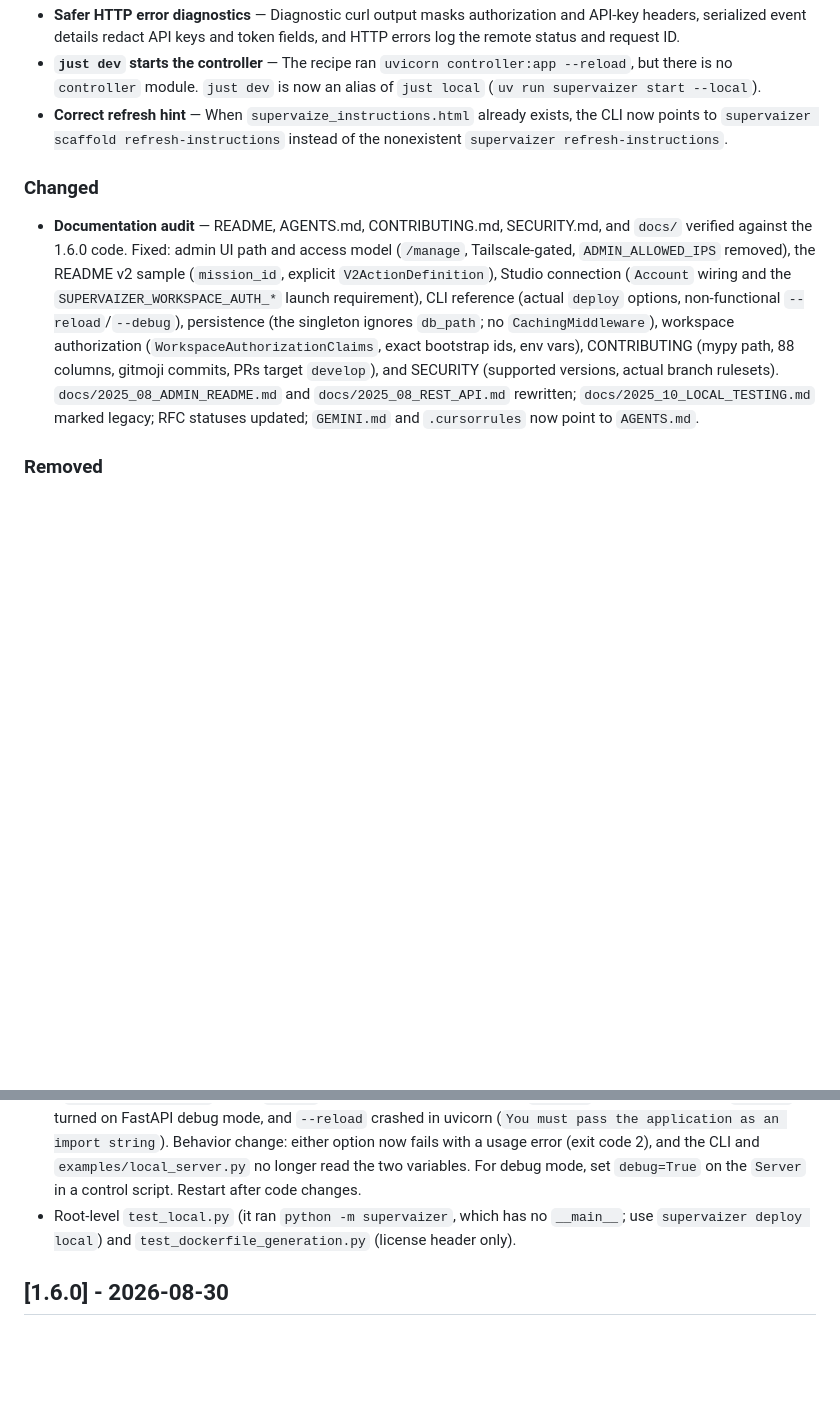
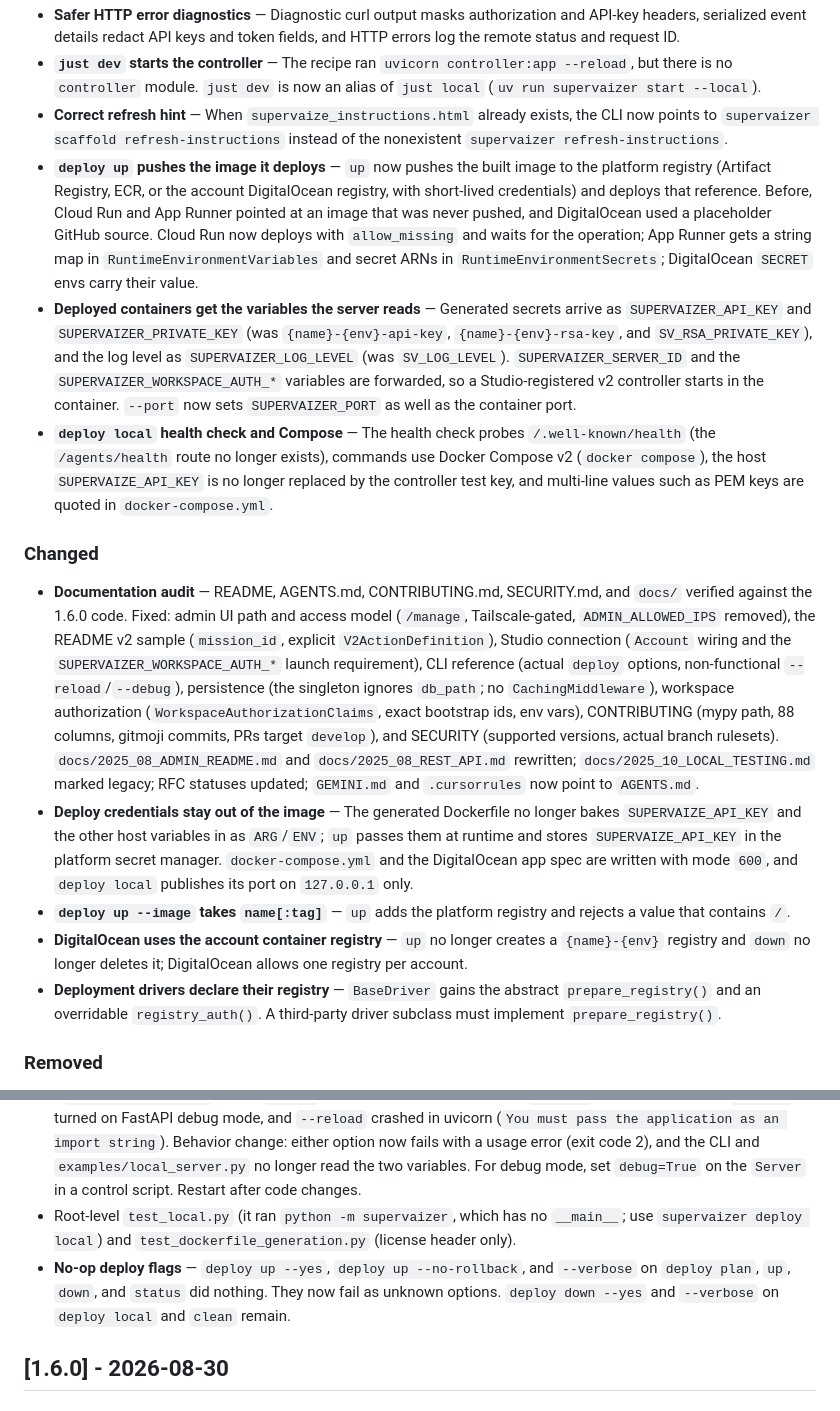
Before and after one commit to supervaize/supervaizer, a Markdown page: docs/CHANGELOG.md, 2 parts joined by grey strips. GitHub-like rendering; blank space fills up the shorter version.

Commit message:
📝 docs(changelog): record deploy wiring fixes
Co-Authored-By: Claude Opus 5.5 <noreply@anthropic.com>

```diff
--- a/docs/CHANGELOG.md
+++ b/docs/CHANGELOG.md
@@ -13,16 +13,24 @@ All notable changes to this project will be documented in this file.
 - **Safer HTTP error diagnostics** — Diagnostic curl output masks authorization and API-key headers, serialized event details redact API keys and token fields, and HTTP errors log the remote status and request ID.
 - **`just dev` starts the controller** — The recipe ran `uvicorn controller:app --reload`, but there is no `controller` module. `just dev` is now an alias of `just local` (`uv run supervaizer start --local`).
 - **Correct refresh hint** — When `supervaize_instructions.html` already exists, the CLI now points to `supervaizer scaffold refresh-instructions` instead of the nonexistent `supervaizer refresh-instructions`.
+- **`deploy up` pushes the image it deploys** — `up` now pushes the built image to the platform registry (Artifact Registry, ECR, or the account DigitalOcean registry, with short-lived credentials) and deploys that reference. Before, Cloud Run and App Runner pointed at an image that was never pushed, and DigitalOcean used a placeholder GitHub source. Cloud Run now deploys with `allow_missing` and waits for the operation; App Runner gets a string map in `RuntimeEnvironmentVariables` and secret ARNs in `RuntimeEnvironmentSecrets`; DigitalOcean `SECRET` envs carry their value.
+- **Deployed containers get the variables the server reads** — Generated secrets arrive as `SUPERVAIZER_API_KEY` and `SUPERVAIZER_PRIVATE_KEY` (was `{name}-{env}-api-key`, `{name}-{env}-rsa-key`, and `SV_RSA_PRIVATE_KEY`), and the log level as `SUPERVAIZER_LOG_LEVEL` (was `SV_LOG_LEVEL`). `SUPERVAIZER_SERVER_ID` and the `SUPERVAIZER_WORKSPACE_AUTH_*` variables are forwarded, so a Studio-registered v2 controller starts in the container. `--port` now sets `SUPERVAIZER_PORT` as well as the container port.
+- **`deploy local` health check and Compose** — The health check probes `/.well-known/health` (the `/agents/health` route no longer exists), commands use Docker Compose v2 (`docker compose`), the host `SUPERVAIZE_API_KEY` is no longer replaced by the controller test key, and multi-line values such as PEM keys are quoted in `docker-compose.yml`.
 
 ### Changed
 
 - **Documentation audit** — README, AGENTS.md, CONTRIBUTING.md, SECURITY.md, and `docs/` verified against the 1.6.0 code. Fixed: admin UI path and access model (`/manage`, Tailscale-gated, `ADMIN_ALLOWED_IPS` removed), the README v2 sample (`mission_id`, explicit `V2ActionDefinition`), Studio connection (`Account` wiring and the `SUPERVAIZER_WORKSPACE_AUTH_*` launch requirement), CLI reference (actual `deploy` options, non-functional `--reload`/`--debug`), persistence (the singleton ignores `db_path`; no `CachingMiddleware`), workspace authorization (`WorkspaceAuthorizationClaims`, exact bootstrap ids, env vars), CONTRIBUTING (mypy path, 88 columns, gitmoji commits, PRs target `develop`), and SECURITY (supported versions, actual branch rulesets). `docs/2025_08_ADMIN_README.md` and `docs/2025_08_REST_API.md` rewritten; `docs/2025_10_LOCAL_TESTING.md` marked legacy; RFC statuses updated; `GEMINI.md` and `.cursorrules` now point to `AGENTS.md`.
+- **Deploy credentials stay out of the image** — The generated Dockerfile no longer bakes `SUPERVAIZE_API_KEY` and the other host variables in as `ARG`/`ENV`; `up` passes them at runtime and stores `SUPERVAIZE_API_KEY` in the platform secret manager. `docker-compose.yml` and the DigitalOcean app spec are written with mode `600`, and `deploy local` publishes its port on `127.0.0.1` only.
+- **`deploy up --image` takes `name[:tag]`** — `up` adds the platform registry and rejects a value that contains `/`.
+- **DigitalOcean uses the account container registry** — `up` no longer creates a `{name}-{env}` registry and `down` no longer deletes it; DigitalOcean allows one registry per account.
+- **Deployment drivers declare their registry** — `BaseDriver` gains the abstract `prepare_registry()` and an overridable `registry_auth()`. A third-party driver subclass must implement `prepare_registry()`.
 
 ### Removed
 
 - `docs/2025_04_API_REFERENCE.md` (v1 examples that no longer run), `docs/2025_08_PROTOCOLS.md` (subset of `2026_05_PROTOCOLS.md`), `docs/superpowers/` plans (shipped or removed features), and the CHANGELOG `TODO` block. `docs/2025_08_PARAMETER_VALIDATION_IMPLEMENTATION.md` trimmed to `docs/2025_08_PARAMETER_VALIDATION.md`.
 - **`supervaizer start --debug` and `--reload`** — With a control script, both options only set `SUPERVAIZER_DEBUG` / `SUPERVAIZER_RELOAD`, which `Server` never reads. Only the no-script `--local` fallback used them: `--debug` turned on FastAPI debug mode, and `--reload` crashed in uvicorn (`You must pass the application as an import string`). Behavior change: either option now fails with a usage error (exit code 2), and the CLI and `examples/local_server.py` no longer read the two variables. For debug mode, set `debug=True` on the `Server` in a control script. Restart after code changes.
 - Root-level `test_local.py` (it ran `python -m supervaizer`, which has no `__main__`; use `supervaizer deploy local`) and `test_dockerfile_generation.py` (license header only).
+- **No-op deploy flags** — `deploy up --yes`, `deploy up --no-rollback`, and `--verbose` on `deploy plan`, `up`, `down`, and `status` did nothing. They now fail as unknown options. `deploy down --yes` and `--verbose` on `deploy local` and `clean` remain.
 
 ## [1.6.0] - 2026-08-30
 
```
